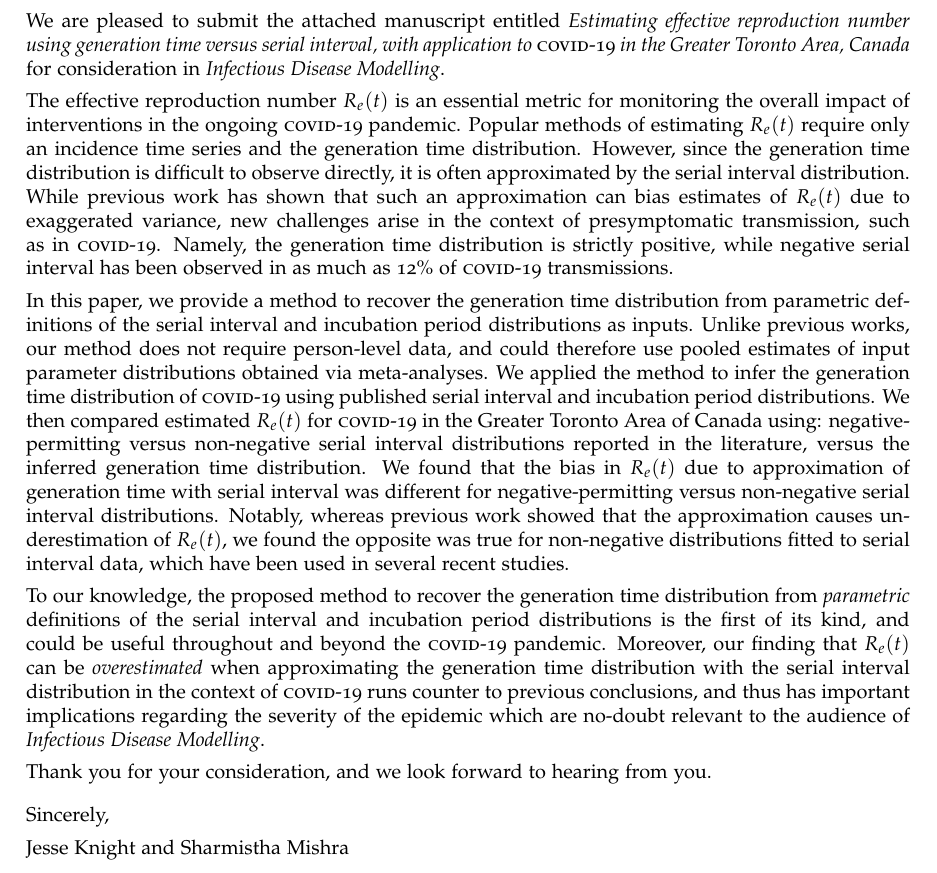
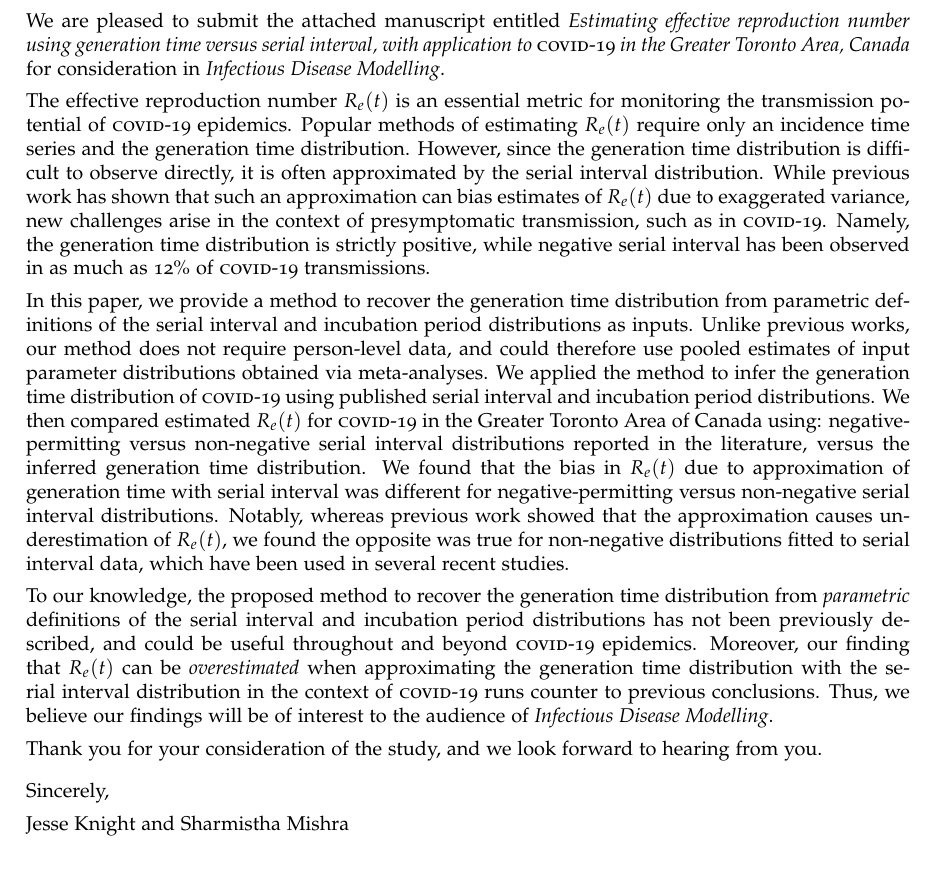
Before and after one commit to mishra-lab/covid-r, a LaTeX document (docs/deconv/submit/idm/cover-letter/cover-letter.tex): part of the page, cut so that both start at the same text. Compiled offline with pdfLaTeX.

Commit message:
Update cover-letter.tex

```diff
--- a/docs/deconv/submit/idm/cover-letter/cover-letter.tex
+++ b/docs/deconv/submit/idm/cover-letter/cover-letter.tex
@@ -41,8 +41,7 @@ We are pleased to submit the attached manuscript entitled
 for consideration in \textit{Infectious Disease Modelling}.
 \par
 The effective reproduction number $R_e(t)$ is an essential metric
-for monitoring the overall impact of interventions
-in the ongoing \covid pandemic.
+for monitoring the transmission potential of \covid epidemics.
 Popular methods of estimating $R_e(t)$ require only
 an incidence time series and the generation time distribution.
 However, since the generation time distribution is difficult to observe directly,
@@ -71,14 +70,13 @@ which have been used in several recent studies.
 \par
 To our knowledge, the proposed method to recover the generation time distribution
 from \emph{parametric} definitions of the serial interval and incubation period distributions
-is the first of its kind, and could be useful throughout and beyond the \covid pandemic.
+has not been previously described, and could be useful throughout and beyond \covid epidemics.
 Moreover, our finding that $R_e(t)$ can be \emph{overestimated} when approximating
 the generation time distribution with the serial interval distribution in the context of \covid
-runs counter to previous conclusions,
-and thus has important implications regarding the severity of the epidemic
-which are no-doubt relevant to the audience of \textit{Infectious Disease Modelling}.
+runs counter to previous conclusions.
+Thus, we believe our findings will be of interest to the audience of \textit{Infectious Disease Modelling}.
 \par
-Thank you for your consideration, and we look forward to hearing from you.
+Thank you for your consideration of the study, and we look forward to hearing from you.
 \\[2ex]
 Sincerely,\\[1ex]
 Jesse Knight and Sharmistha Mishra
```
